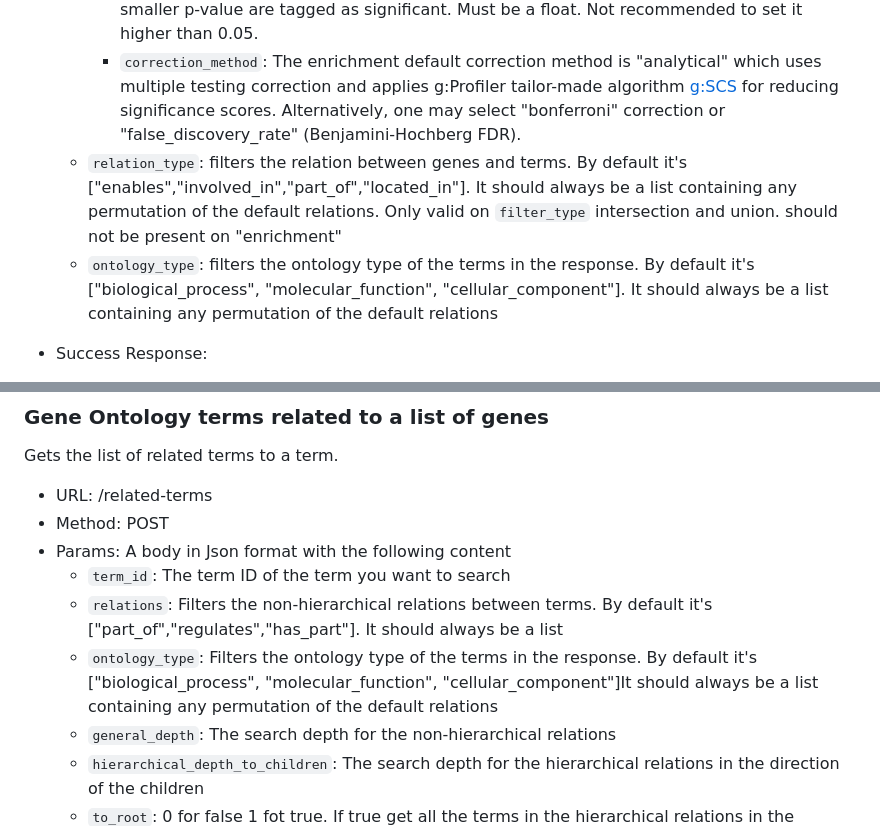
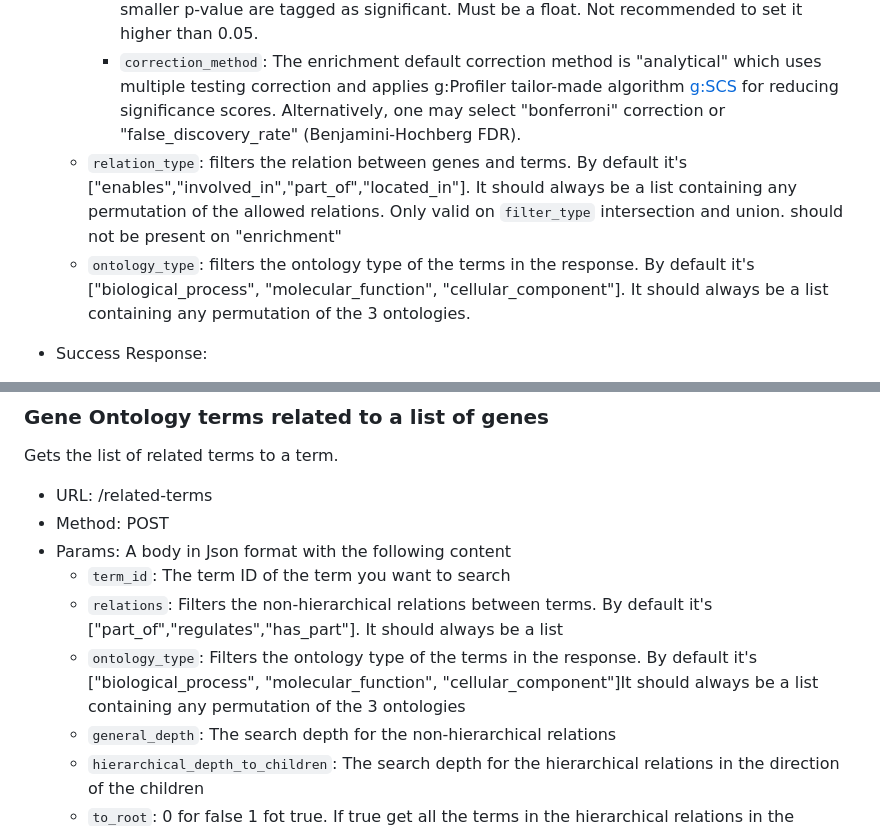
Before and after one commit to omics-datascience/BioAPI, a Markdown page: README.md, 2 parts joined by grey strips. Drawn GitHub-style.

```diff
--- a/README.md
+++ b/README.md
@@ -460,8 +460,8 @@ Gets the list of related terms for a list of genes.
         -  `p_value_threshold`: 0.05 by default. It's the p-value threshold for significance, results with smaller p-value are tagged
 as significant. Must be a float. Not recommended to set it higher than 0.05.
         -  `correction_method`:  The enrichment default correction method is "analytical" which uses multiple testing correction and applies g:Profiler tailor-made algorithm [g:SCS](https://biit.cs.ut.ee/gprofiler/page/docs#significance_threhshold) for reducing significance scores. Alternatively, one may select "bonferroni" correction or "false_discovery_rate" (Benjamini-Hochberg FDR).
-    -  `relation_type`: filters the relation between genes and terms. By default it's ["enables","involved_in","part_of","located_in"]. It should always be a list containing any permutation of the default relations. Only valid on `filter_type` intersection and union. should not be present on "enrichment"
-    -  `ontology_type`: filters the ontology type of the terms in the response. By default it's ["biological_process", "molecular_function", "cellular_component"]. It should always be a list containing any permutation of the default relations
+    -  `relation_type`: filters the relation between genes and terms. By default it's ["enables","involved_in","part_of","located_in"]. It should always be a list containing any permutation of the allowed relations. Only valid on `filter_type` intersection and union. should not be present on "enrichment"
+    -  `ontology_type`: filters the ontology type of the terms in the response. By default it's ["biological_process", "molecular_function", "cellular_component"]. It should always be a list containing any permutation of the 3 ontologies.
 
 - Success Response:
     - Code: 200
@@ -534,7 +534,7 @@ Gets the list of related terms to a term.
 - Params: A body in Json format with the following content
 	-  `term_id`: The term ID of the term you want to search
 	-  `relations`: Filters the non-hierarchical relations between terms. By default it's ["part_of","regulates","has_part"]. It should always be a list
-	- `ontology_type`: Filters the ontology type of the terms in the response. By default it's ["biological_process", "molecular_function", "cellular_component"]It should always be a list containing any permutation of the default relations
+	- `ontology_type`: Filters the ontology type of the terms in the response. By default it's ["biological_process", "molecular_function", "cellular_component"]It should always be a list containing any permutation of the 3 ontologies
 	-  `general_depth`: The search depth for the non-hierarchical relations
 	-  `hierarchical_depth_to_children`: The search depth for the hierarchical relations in the direction of the children
 	-  `to_root`: 0 for false 1 fot true. If true get all the terms in the hierarchical relations in the direction of the root
```
